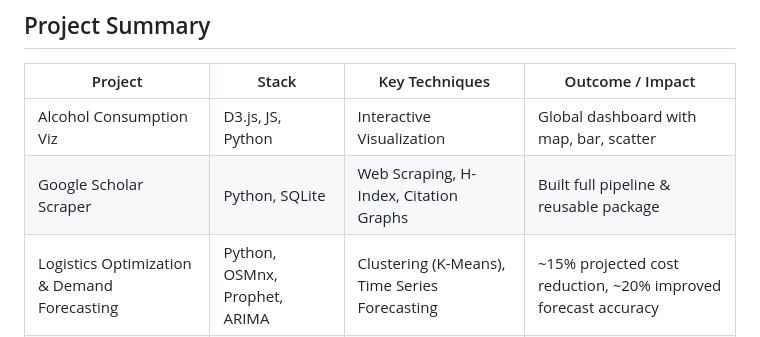
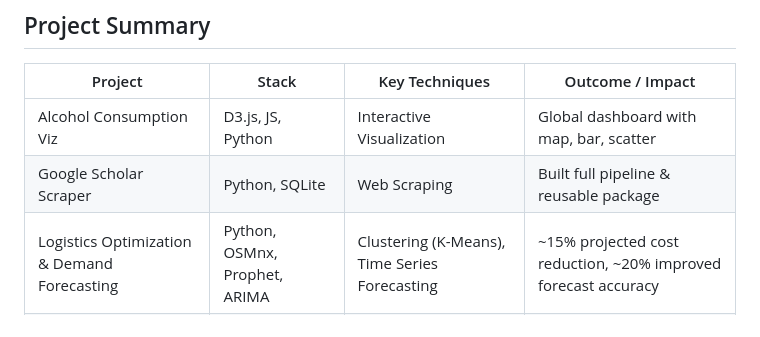
Before and after one commit to YunseoH/data-science-projects, a Markdown page: README.md, the part around the change. GitHub-like rendering.

```diff
--- a/README.md
+++ b/README.md
@@ -10,7 +10,7 @@ This repository serves as my personal portfolio, showcasing selected projects fr
 | Project                          | Stack             | Key Techniques                         | Outcome / Impact                           |
 |----------------------------------|-------------------|----------------------------------------|--------------------------------------------|
 | Alcohol Consumption Viz        | D3.js, JS, Python | Interactive Visualization              | Global dashboard with map, bar, scatter    |
-| Google Scholar Scraper       | Python, SQLite    | Web Scraping, H-Index, Citation Graphs | Built full pipeline & reusable package     |
+| Google Scholar Scraper       | Python, SQLite    | Web Scraping | Built full pipeline & reusable package     |
 | Logistics Optimization & Demand Forecasting  | Python, OSMnx, Prophet, ARIMA | Clustering (K-Means), Time Series Forecasting | ~15% projected cost reduction, ~20% improved forecast accuracy |
 | MLB Player Salary Prediction    | R (glmnet, caret) | Ridge & Lasso Regression, Feature Selection | R²: 18.5% (batters), 36.7% (pitchers)      |
 | SQL-SMILES Database    | MySQL, Python     | DB Schema Design, Querying, Views      | Designed relational DB + auto data loader  |
```
